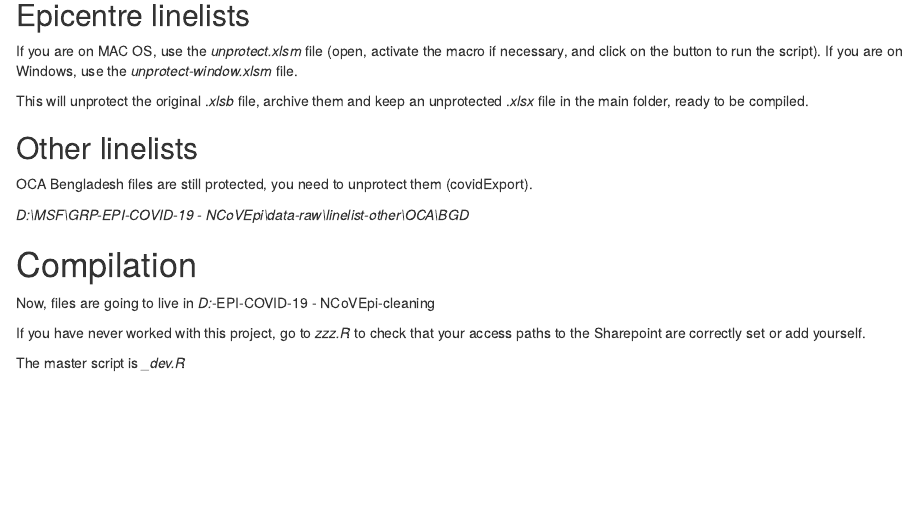
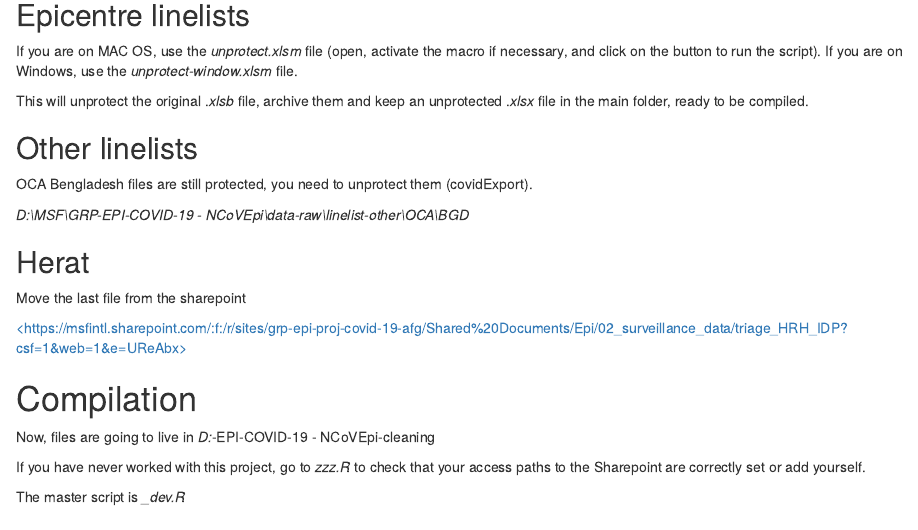
Before and after one commit to epicentre-msf/covid-linelist, an R Markdown document (notes_compilation_mathilde.Rmd): the page in a window 1100 px wide, from 200 px down. Rendered offline with R 4.5, knitr and Pandoc, with nearby package versions.

Commit message:
Add note on Herat to compilation guide

```diff
--- a/notes_compilation_mathilde.Rmd
+++ b/notes_compilation_mathilde.Rmd
@@ -33,6 +33,12 @@ OCA Bengladesh files are still protected, you need to unprotect them
 
 *D:\\MSF\\GRP-EPI-COVID-19 -
 NCoVEpi\\data-raw\\linelist-other\\OCA\\BGD*
+
+## Herat
+
+Move the last file from the sharepoint
+
+[<https://msfintl.sharepoint.com/:f:/r/sites/grp-epi-proj-covid-19-afg/Shared%20Documents/Epi/02_surveillance_data/triage_HRH_IDP?csf=1&web=1&e=UReAbx>](https://msfintl.sharepoint.com/:f:/r/sites/grp-epi-proj-covid-19-afg/Shared%20Documents/Epi/02_surveillance_data/triage_HRH_IDP?csf=1&web=1&e=UReAbx "https://msfintl.sharepoint.com/:f:/r/sites/grp-epi-proj-covid-19-afg/shared%20documents/epi/02_surveillance_data/triage_hrh_idp?csf=1&web=1&e=ureabx")
 
 # Compilation
 
```
